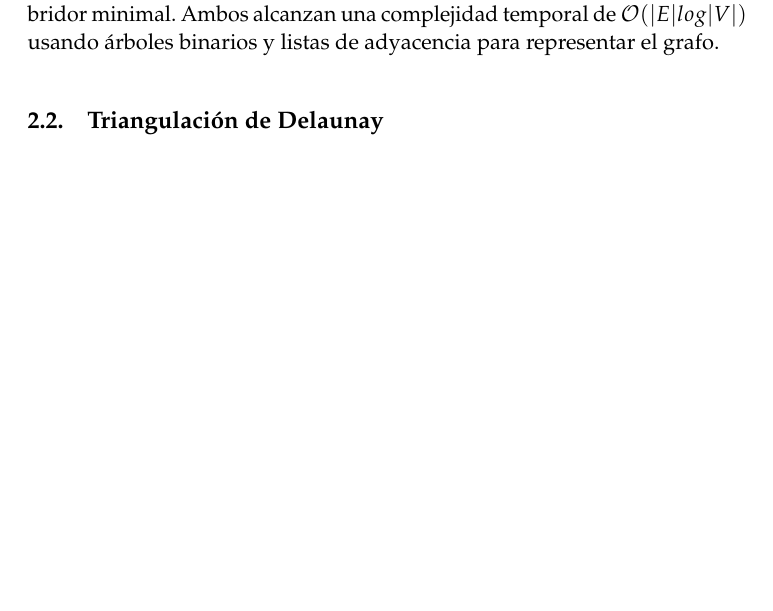
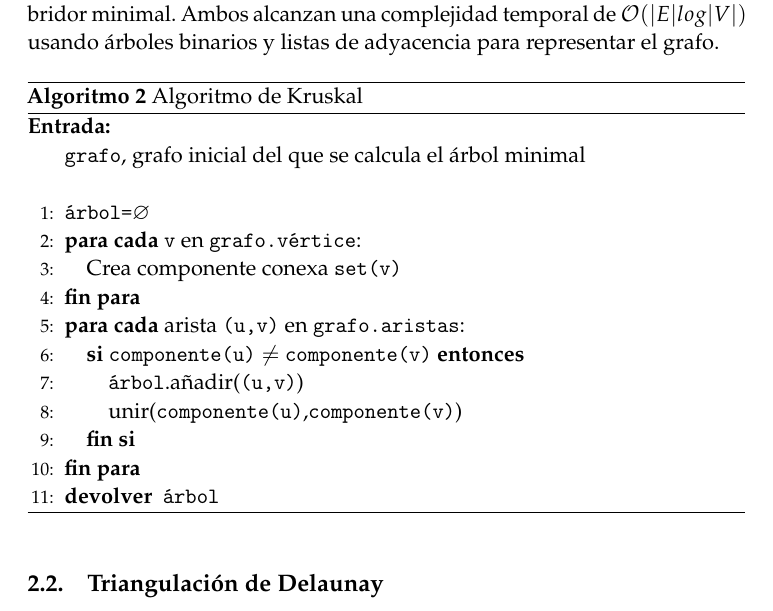
Before and after one commit to oxcar103/algoritmosGreedy, a LaTeX paper (tex/memoria.tex): part of page 5 of 6, cut so that both start at the same text, the shorter picture padded with empty space. Compiled offline with pdfLaTeX.

Commit message:
Explicación del algoritmo de Kruskal.

```diff
--- a/tex/memoria.tex
+++ b/tex/memoria.tex
@@ -54,6 +54,11 @@
 \usepackage{algorithmic}
 \usepackage{amsthm}
 \input{spanishAlgorithmic.tex}
+
+% Símbolos matemáticos
+\usepackage{amssymb}
+\let\oldemptyset\emptyset
+\let\emptyset\varnothing
 
 \usepackage[section]{placeins} % Para gráficas en su sección.
 \usepackage{mathpazo} % Use the Palatino font
@@ -170,6 +175,28 @@ Esto se debe a que hay valores de sellos cuyo doble es mayor que otro valor, es
     complejidad temporal de $\mathcal{O}(|E|log|V|)$ usando árboles binarios y listas de adyacencia para
     representar el grafo.
 
+    \begin{algorithm}[H]
+	\begin{algorithmic}[1]
+		\REQUIRE \ \\
+        	\texttt{grafo}, grafo inicial del que se calcula el árbol minimal \\\
+		\STATE{\texttt{árbol=}$\emptyset$}
+		\FORALL{\texttt{v} en \texttt{grafo.vértice}:}
+		   \STATE{Crea componente conexa \texttt{set(v)}}
+		\ENDFOR
+		\FORALL{arista \texttt{(u,v)} en \texttt{grafo.aristas}:}
+		\IF{\texttt{componente(u)} $\neq$ \texttt{componente(v)}}
+		      \STATE{\texttt{árbol}.añadir(\texttt{(u,v)})}
+		      \STATE{unir(\texttt{componente(u)},\texttt{componente(v)})}
+		    \ENDIF
+		\ENDFOR
+		\RETURN{\texttt{árbol}}
+	\end{algorithmic}
+      \caption{Algoritmo de Kruskal}
+      \label{monedas}
+    \end{algorithm}
+
+
+
   \subsection{Triangulación de Delaunay}
     Para reducir la carga del algoritmo, podemos reducir el grafo sobre que que buscamos el árbol generador minimal.
     El grafo inicial es completo, ya que toda ciudad es suceptible de ser comunicada con cualquiera otra. Pero al
```
Also changed, not shown: tex/memoria.pdf.
